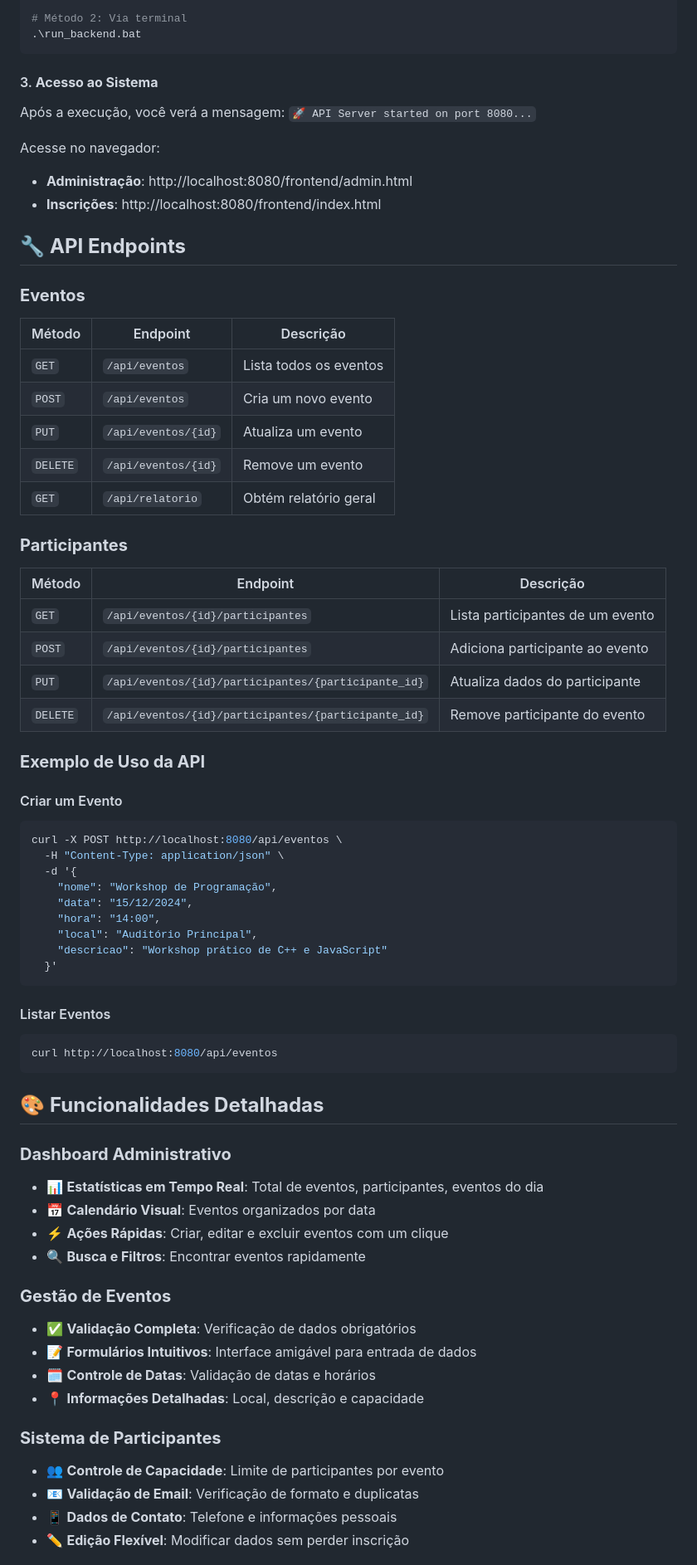
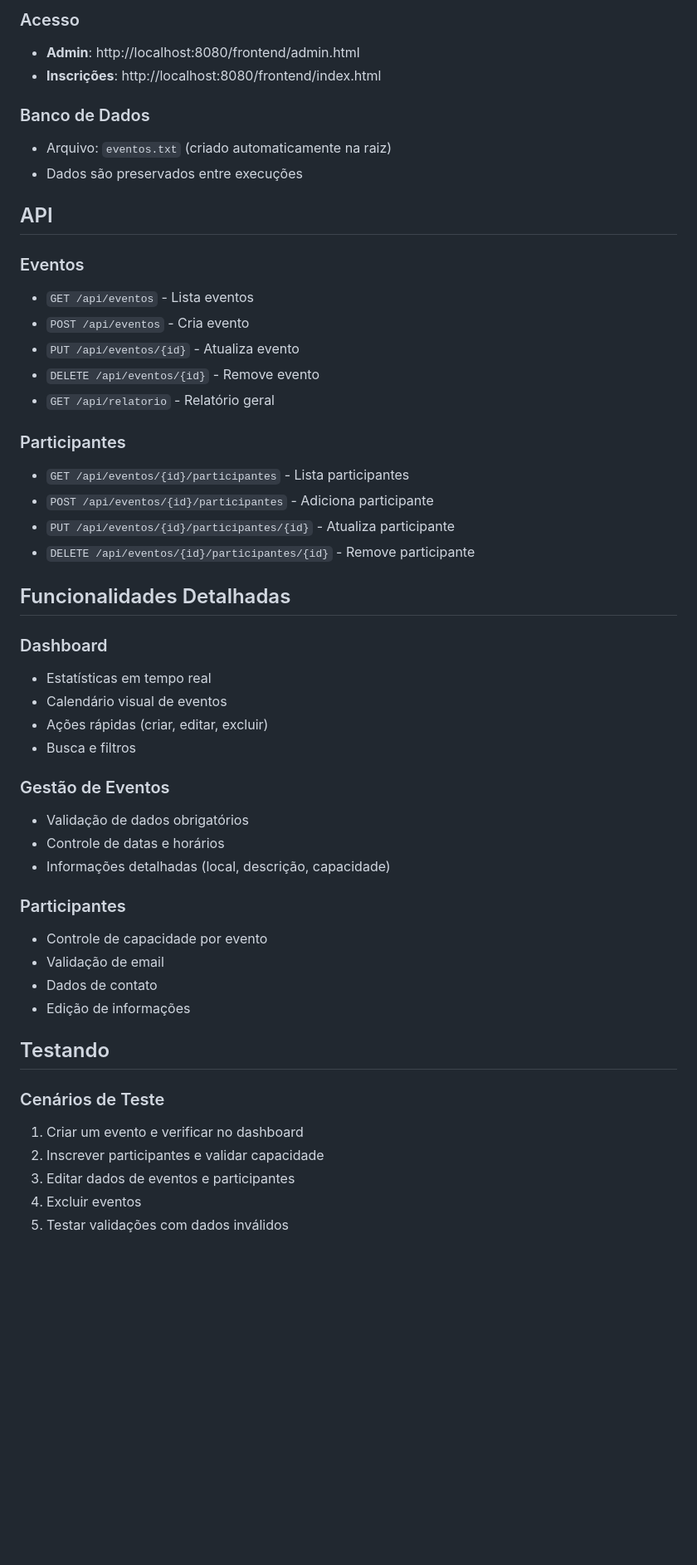
Before and after one commit to luizacavalcantee/EventManagement, a Markdown page: README.md, the part around one of its changes. Shown at 83% size. Rendered like a GitHub page; blank space fills up the shorter version.

````diff
--- a/README.md
+++ b/README.md
@@ -103,71 +101,52 @@ run_backend.bat
 
-# Método 2: Via terminal
-.\run_backend.bat
-```
-
-#### 3. **Acesso ao Sistema**
-Após a execução, você verá a mensagem: `🚀 API Server started on port 8080...`
-
-Acesse no navegador:
-- **Administração**: http://localhost:8080/frontend/admin.html
+### Acesso
+- **Admin**: http://localhost:8080/frontend/admin.html
 - **Inscrições**: http://localhost:8080/frontend/index.html
 
-## 🔧 **API Endpoints**
+### Banco de Dados
+- Arquivo: `eventos.txt` (criado automaticamente na raiz)
+- Dados são preservados entre execuções
 
-### **Eventos**
-| Método | Endpoint | Descrição |
-|--------|----------|-----------|
-| `GET` | `/api/eventos` | Lista todos os eventos |
-| `POST` | `/api/eventos` | Cria um novo evento |
-| `PUT` | `/api/eventos/{id}` | Atualiza um evento |
-| `DELETE` | `/api/eventos/{id}` | Remove um evento |
-| `GET` | `/api/relatorio` | Obtém relatório geral |
+## API
 
-### **Participantes**
-| Método | Endpoint | Descrição |
-|--------|----------|-----------|
-| `GET` | `/api/eventos/{id}/participantes` | Lista participantes de um evento |
-| `POST` | `/api/eventos/{id}/participantes` | Adiciona participante ao evento |
-| `PUT` | `/api/eventos/{id}/participantes/{participante_id}` | Atualiza dados do participante |
-| `DELETE` | `/api/eventos/{id}/participantes/{participante_id}` | Remove participante do evento |
+### Eventos
+- `GET /api/eventos` - Lista eventos
+- `POST /api/eventos` - Cria evento
+- `PUT /api/eventos/{id}` - Atualiza evento
+- `DELETE /api/eventos/{id}` - Remove evento
+- `GET /api/relatorio` - Relatório geral
 
-### **Exemplo de Uso da API**
+### Participantes
+- `GET /api/eventos/{id}/participantes` - Lista participantes
+- `POST /api/eventos/{id}/participantes` - Adiciona participante
+- `PUT /api/eventos/{id}/participantes/{id}` - Atualiza participante
+- `DELETE /api/eventos/{id}/participantes/{id}` - Remove participante
 
-#### Criar um Evento
-```bash
-curl -X POST http://localhost:8080/api/eventos \
-  -H "Content-Type: application/json" \
-  -d '{
-    "nome": "Workshop de Programação",
-    "data": "15/12/2024",
-    "hora": "14:00",
-    "local": "Auditório Principal",
-    "descricao": "Workshop prático de C++ e JavaScript"
-  }'
-```
+## Funcionalidades Detalhadas
 
-#### Listar Eventos
-```bash
-curl http://localhost:8080/api/eventos
-```
+### Dashboard
+- Estatísticas em tempo real
+- Calendário visual de eventos
+- Ações rápidas (criar, editar, excluir)
+- Busca e filtros
 
-## 🎨 **Funcionalidades Detalhadas**
+### Gestão de Eventos
+- Validação de dados obrigatórios
+- Controle de datas e horários
+- Informações detalhadas (local, descrição, capacidade)
 
-### **Dashboard Administrativo**
-- 📊 **Estatísticas em Tempo Real**: Total de eventos, participantes, eventos do dia
-- 📅 **Calendário Visual**: Eventos organizados por data
-- ⚡ **Ações Rápidas**: Criar, editar e excluir eventos com um clique
-- 🔍 **Busca e Filtros**: Encontrar eventos rapidamente
+### Participantes
+- Controle de capacidade por evento
+- Validação de email
+- Dados de contato
+- Edição de informações
 
-### **Gestão de Eventos**
-- ✅ **Validação Completa**: Verificação de dados obrigatórios
-- 📝 **Formulários Intuitivos**: Interface amigável para entrada de dados
-- 🗓️ **Controle de Datas**: Validação de datas e horários
-- 📍 **Informações Detalhadas**: Local, descrição e capacidade
+## Testando
 
-### **Sistema de Participantes**
-- 👥 **Controle de Capacidade**: Limite de participantes por evento
-- 📧 **Validação de Email**: Verificação de formato e duplicatas
-- 📱 **Dados de Contato**: Telefone e informações pessoais
-- ✏️ **Edição Flexível**: Modificar dados sem perder inscrição
+### Cenários de Teste
+1. Criar um evento e verificar no dashboard
+2. Inscrever participantes e validar capacidade
+3. Editar dados de eventos e participantes
+4. Excluir eventos
+5. Testar validações com dados inválidos
 
````
Also changed, not shown: other parts of README.md (+74 -84 lines).
